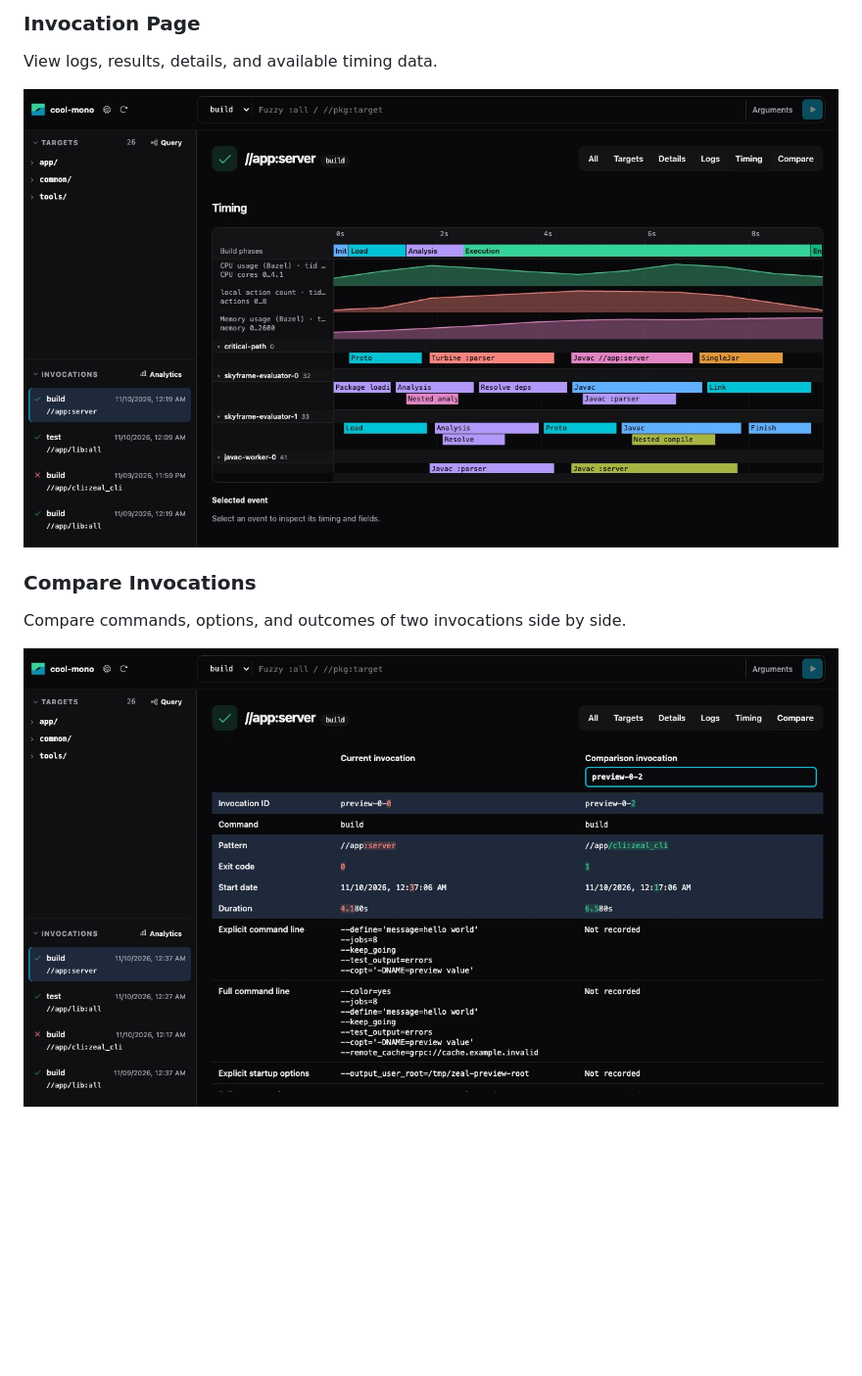
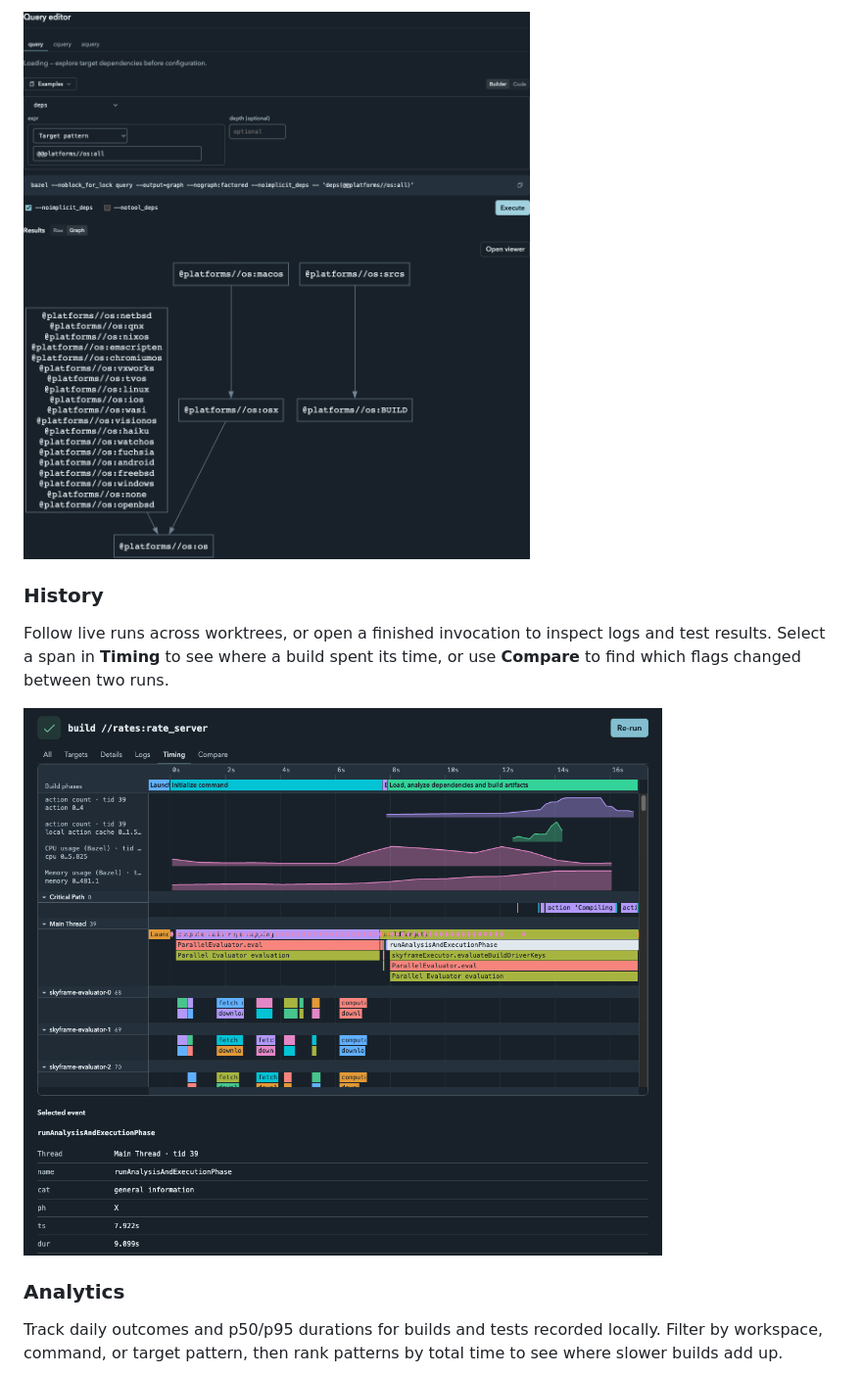
Before and after one commit to OhataKenji/zeal, a Markdown page: README.md, the part around one of its changes. Shown at 98% size. GitHub-like rendering; pictures changed too: docs/screenshots/history-timing.png (added), docs/screenshots/query-graph.png (added); blank space fills up the shorter version.

```diff
--- a/README.md
+++ b/README.md
@@ -76,13 +76,13 @@ Open **Modules** and choose **Load modules** to see which modules depend on each
 
-### Invocation Page
+![The visual query builder, its generated bazel query command, and the resulting graph of platform dependencies](docs/screenshots/query-graph.png)
 
-View logs, results, details, and available timing data.
+### History
 
-![Invocation Page showing build phases and a per-thread timing trace](docs/screenshots/run-page.jpg)
+Follow live runs across worktrees, or open a finished invocation to inspect logs and test results. Select a span in **Timing** to see where a build spent its time, or use **Compare** to find which flags changed between two runs.
 
-### Compare Invocations
+![Timing trace for a rate_server build with the nine-second analysis and execution phase selected on the main thread](docs/screenshots/history-timing.png)
 
-Compare commands, options, and outcomes of two invocations side by side.
+### Analytics
 
-![Invocation comparison highlighting changed fields and distinguishing unrecorded options](docs/screenshots/invocation-comparison.jpg)
+Track daily outcomes and p50/p95 durations for builds and tests recorded locally. Filter by workspace, command, or target pattern, then rank patterns by total time to see where slower builds add up.
 
```
Also changed, not shown: other parts of README.md (+12 -16 lines), docs/screenshots/analytics-duration.png (added), docs/screenshots/module-explain.png (added), docs/screenshots/target-configured.png (added), docs/screenshots/workspace-info.png (added).
